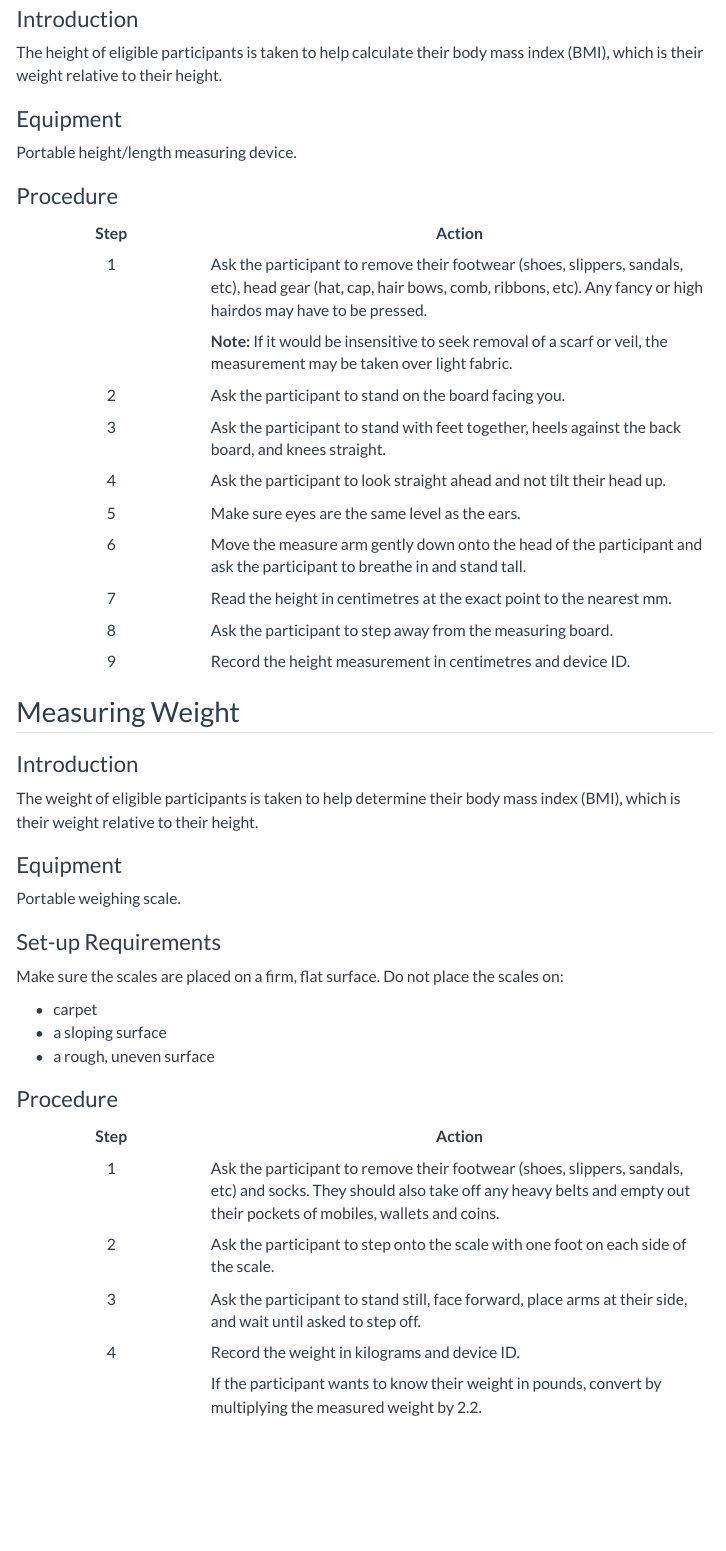
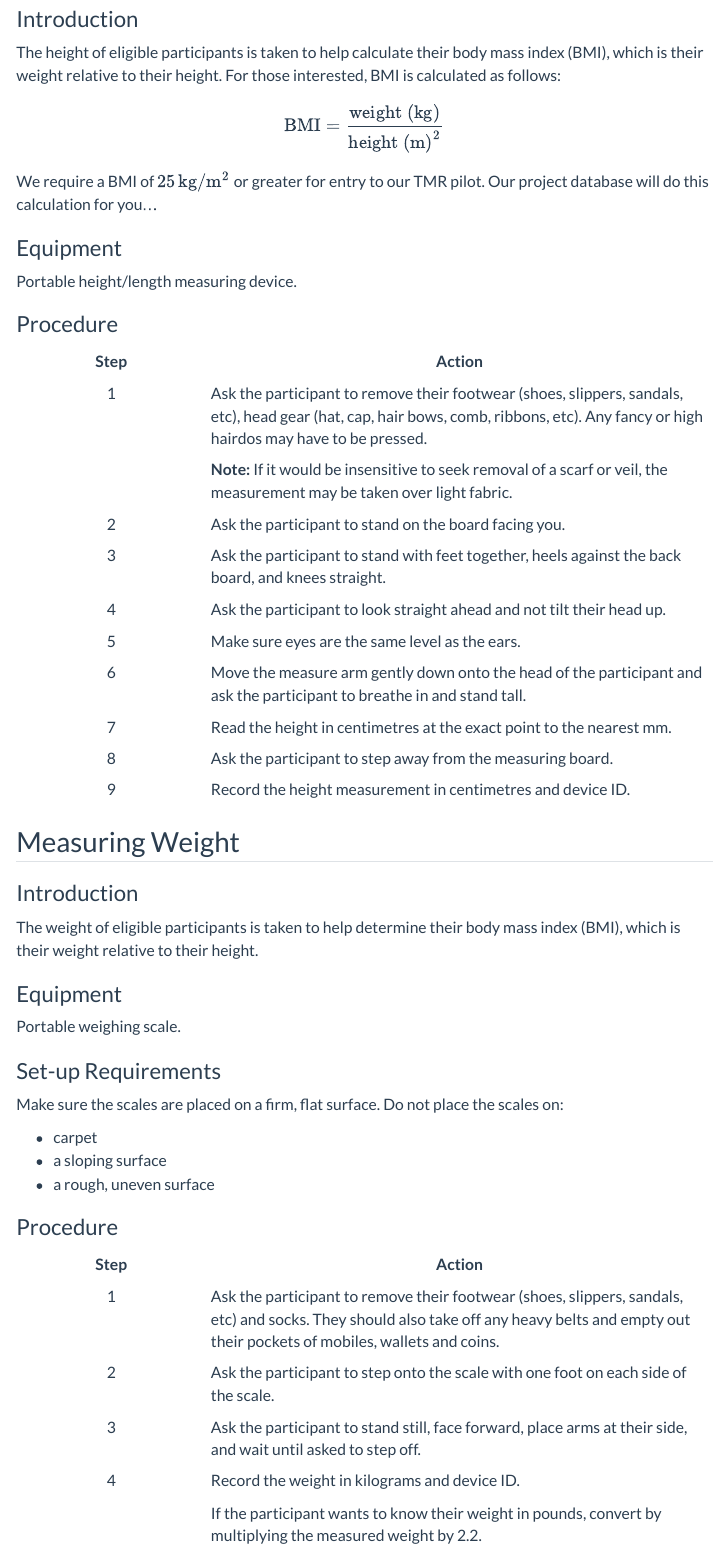
Before and after one commit to sh-publichealth/info-hub, a Quarto document (site/our-work/tmr/sops/height-weight-sop.qmd): the page in a window 1100 px wide, from 290 px down. Rendered offline with R 4.5, knitr and Pandoc in place of Quarto, with nearby package versions; menus at the side of the page are left out.

Commit message:
Minor edit to Ht and Ht SOP

```diff
--- a/site/our-work/tmr/sops/height-weight-sop.qmd
+++ b/site/our-work/tmr/sops/height-weight-sop.qmd
@@ -31,7 +31,11 @@ format:
 
 ### Introduction
 
-The height of eligible participants is taken to help calculate their body mass index (BMI), which is their weight relative to their height.
+The height of eligible participants is taken to help calculate their body mass index (BMI), which is their weight relative to their height. For those interested, BMI is calculated as follows:
+$$
+\mathrm{BMI} = \frac{\text{weight (kg)}}{\text{height (m)}^2}
+$$
+We require a BMI of $25\,\mathrm{kg/m^2}$ or greater for entry to our TMR pilot. Our project database will do this calculation for you...
 
 ### Equipment
 
```
Also changed, not shown: site/_quarto.yml (+1 -1 lines).
